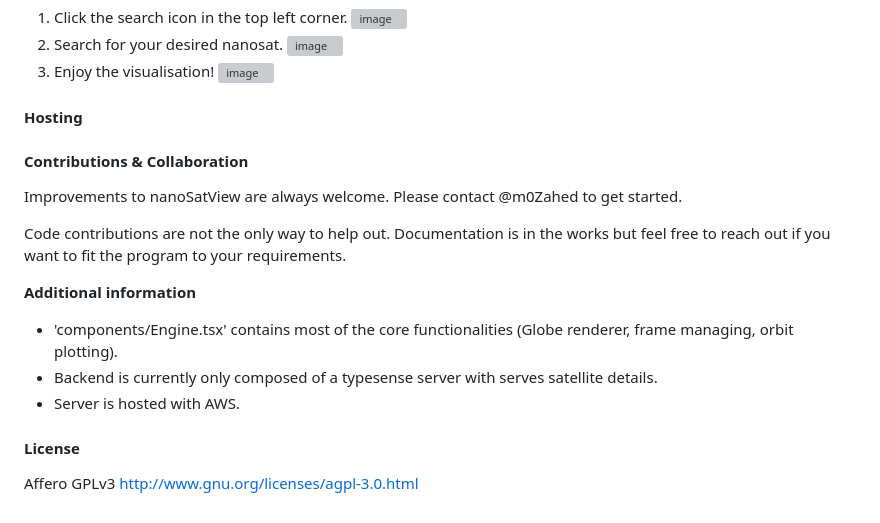
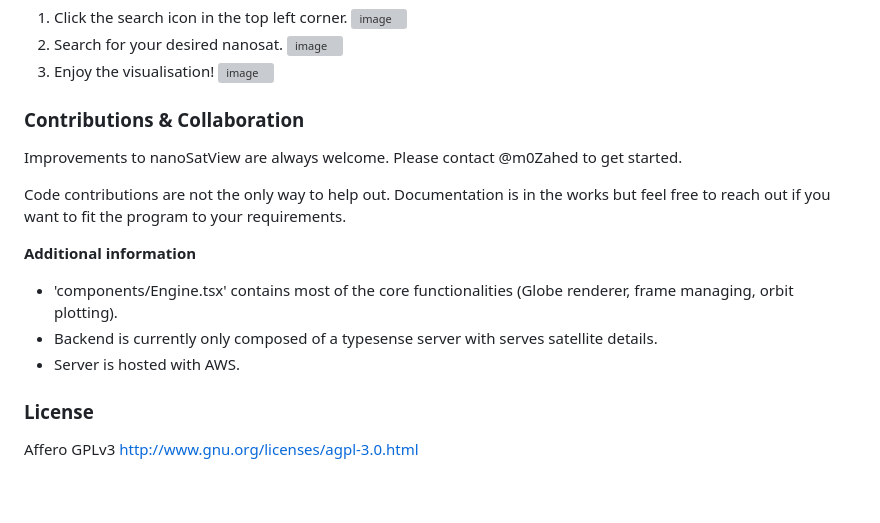
Before and after one commit to m0Zahed/nanoSatView, a Markdown page: README.md, the part around the change. GitHub-like rendering; grey boxes are pictures that could not be loaded.

```diff
--- a/README.md
+++ b/README.md
@@ -37,10 +37,7 @@ Features added:
 3. Enjoy the visualisation!
 ![image](https://github.com/user-attachments/assets/2f362e8c-8f11-4b2f-b8a5-903129e5b5a8)
 
-#### Hosting
-
-
-#### Contributions & Collaboration
+### Contributions & Collaboration
 Improvements to nanoSatView are always welcome. Please contact @m0Zahed to get started.
 
 Code contributions are not the only way to help out. Documentation is in the works but feel free to reach out if you want to fit the program to your requirements.
@@ -51,5 +48,5 @@ Code contributions are not the only way to help out. Documentation is in the wor
 - Server is hosted with AWS.
 
 
-#### License
+### License
 Affero GPLv3 http://www.gnu.org/licenses/agpl-3.0.html
```
